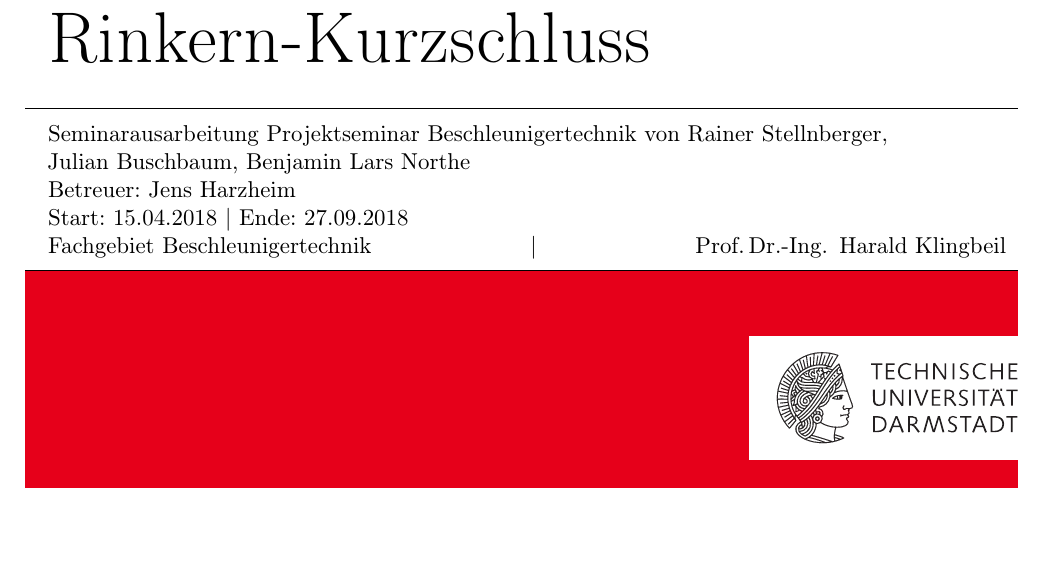
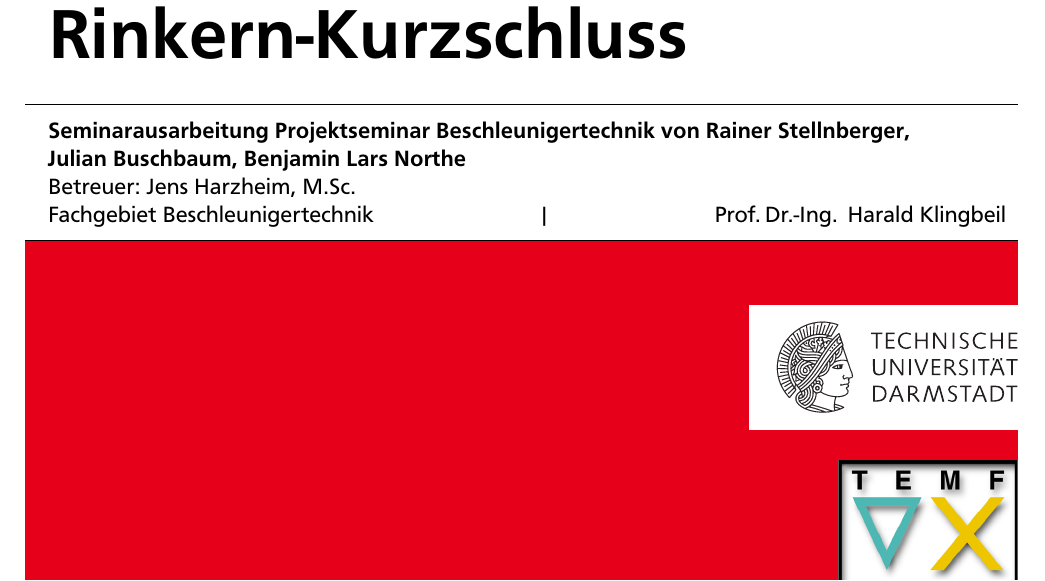
Before and after one commit to BenjaminNorthe/ProjektseminarBeschleunigertechnik, a LaTeX document (Ausarbeitung/Bericht/Mainfile/ProjektseminarBeschleunigung.tex, which reads Ausarbeitung/Bericht/Inputfiles/Config/documentInfo.tex): part of page 1 of 38, cut so that both start at the same text, the shorter picture padded with empty space. The pictures show the PDF file Ausarbeitung/Bericht/Mainfile/ProjektseminarBeschleunigung.pdf that the author committed with the source.

Commit message:
header angepasst

```diff
--- a/Ausarbeitung/Bericht/Inputfiles/Config/documentInfo.tex
+++ b/Ausarbeitung/Bericht/Inputfiles/Config/documentInfo.tex
@@ -39,8 +39,8 @@
 \title{\reporttopic}
 \subtitle{\reporttitle\ von \reportauthor}
 \subsubtitle{%
-    Betreuer: Jens Harzheim\\
-    Start: 15.04.2018 \textbar\ Ende: 27.09.2018\\
+    Betreuer: Jens Harzheim, M.Sc.\\
+    %Start: 15.04.2018 \textbar\ Ende: 27.09.2018\\
     Fachgebiet Beschleunigertechnik\hfill\textbar\hfill Prof.\,Dr.-Ing.\, Harald Klingbeil}
 %\uppertitleback{(\textaccent{\textbackslash uppertitleback})}
 %\lowertitleback{(\textaccent{\textbackslash lowertitleback})\hfill\today}
```
Also changed, not shown: Ausarbeitung/Bericht/Mainfile/ProjektseminarBeschleunigung.pdf.
